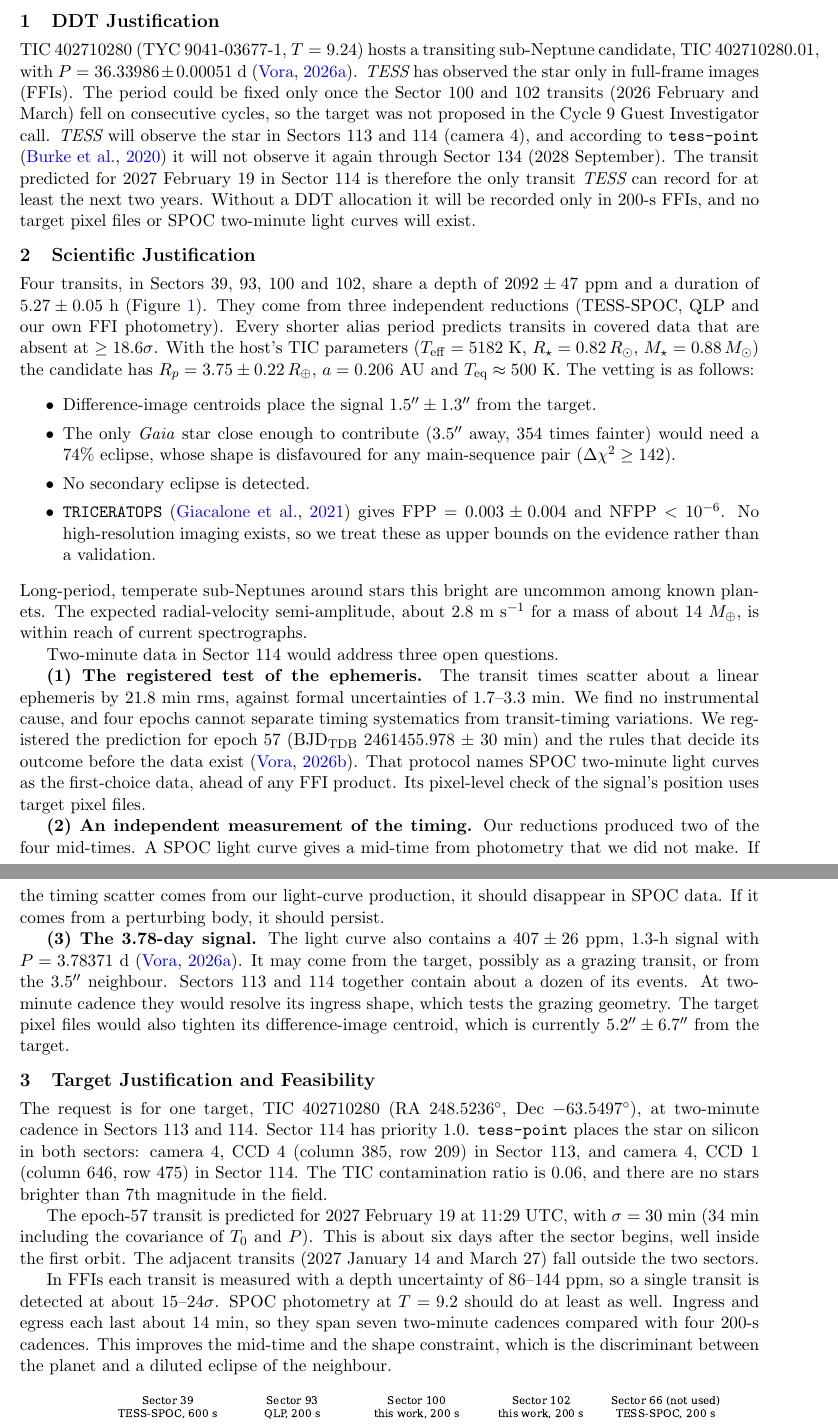
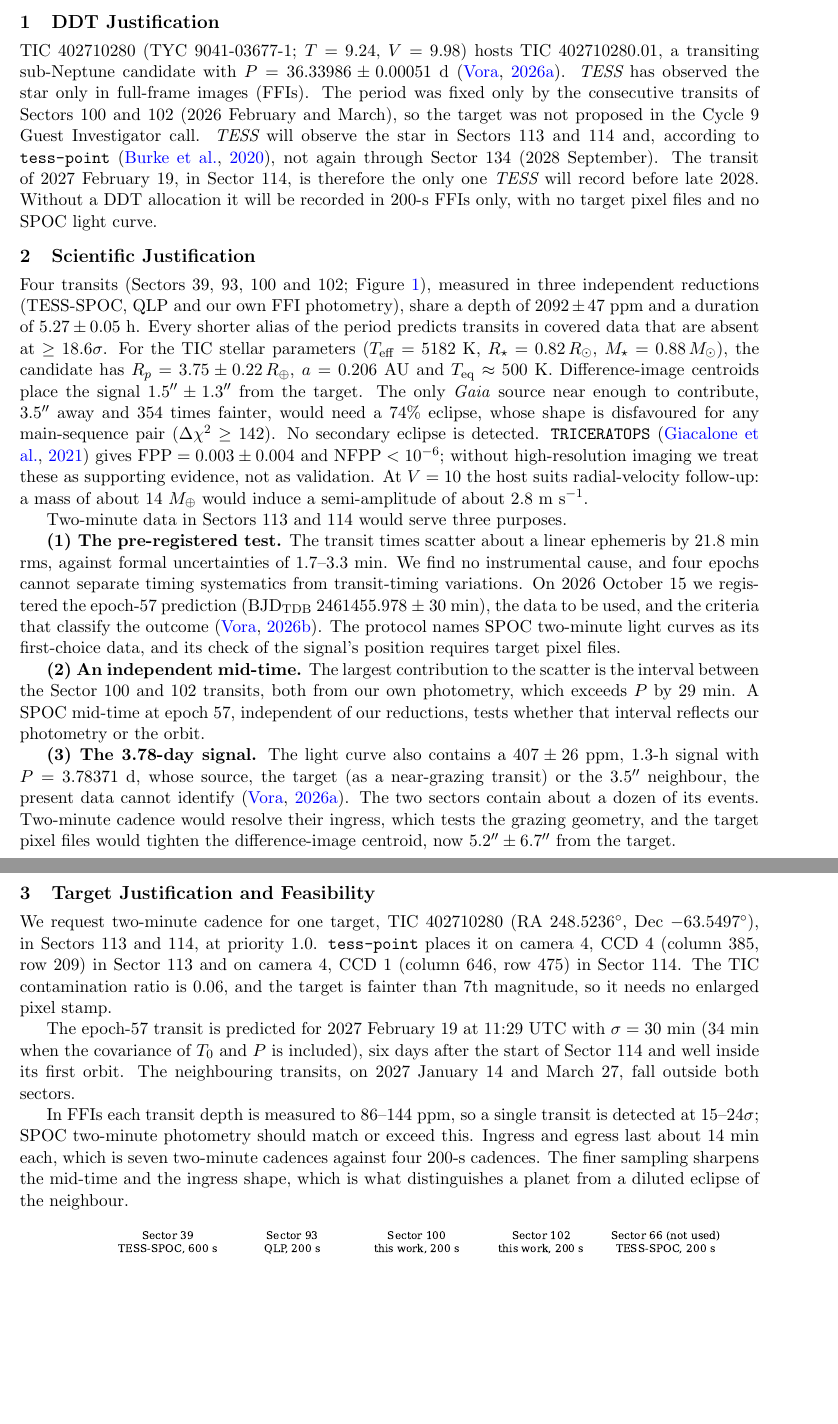
Before and after one commit to specbug/ad-astra, a LaTeX document (proposals/tess-ddt/proposal.tex): two parts of pages 1 and 2 of 2, joined at a grey line, cut so that both start at the same text, the shorter picture padded with empty space. Compiled offline with pdfLaTeX.

Commit message:
DDT proposal: tighten prose to paper standard
Fold the vetting list into prose, date the pre-registration, ground the
independent mid-time argument in the S100-S102 interval, answer the
template's bright-star question correctly, and rebalance the title.

Co-Authored-By: Claude Opus 5.5 <noreply@anthropic.com>
Claude-Session: https://claude.ai/code/session_01HPQdHQVehmk4raGYZB42gv

```diff
--- a/proposals/tess-ddt/proposal.tex
+++ b/proposals/tess-ddt/proposal.tex
@@ -30,7 +30,7 @@
 \newcommand{\re}{$R_{\oplus}$}
 \newcommand{\ms}{m~s$^{-1}$}
 
-\title{\vspace{-0.6in}Two-minute cadence for TIC 402710280,\\ a 36.3-day sub-Neptune candidate with a pre-registered transit in Sector 114}
+\title{\vspace{-0.6in}Two-minute cadence for a pre-registered transit of the\\ 36.3-day sub-Neptune candidate TIC 402710280.01}
 \author{Rishit Vora (Independent Researcher \textbar\ \href{mailto:rishitv@protonmail.com}{rishitv@protonmail.com})}
 \date{\vspace{-0.3in}}
 
@@ -41,34 +41,27 @@
 
 \section{DDT Justification}
 
-TIC~402710280 (TYC~9041-03677-1, $T = 9.24$) hosts a transiting sub-Neptune candidate, TIC~402710280.01, with $P = 36.33986 \pm 0.00051$~d \citep{Vora2026}. \tess\ has observed the star only in full-frame images (FFIs). The period could be fixed only once the Sector~100 and 102 transits (2026 February and March) fell on consecutive cycles, so the target was not proposed in the Cycle~9 Guest Investigator call. \tess\ will observe the star in Sectors~113 and~114 (camera~4), and according to \texttt{tess-point} \citep{Burke2020} it will not observe it again through Sector~134 (2028 September). The transit predicted for 2027 February~19 in Sector~114 is therefore the only transit \tess\ can record for at least the next two years. Without a DDT allocation it will be recorded only in 200-s FFIs, and no target pixel files or SPOC two-minute light curves will exist.
+TIC~402710280 (TYC~9041-03677-1; $T = 9.24$, $V = 9.98$) hosts TIC~402710280.01, a transiting sub-Neptune candidate with $P = 36.33986 \pm 0.00051$~d \citep{Vora2026}. \tess\ has observed the star only in full-frame images (FFIs). The period was fixed only by the consecutive transits of Sectors~100 and~102 (2026 February and March), so the target was not proposed in the Cycle~9 Guest Investigator call. \tess\ will observe the star in Sectors~113 and~114 and, according to \texttt{tess-point} \citep{Burke2020}, not again through Sector~134 (2028 September). The transit of 2027 February~19, in Sector~114, is therefore the only one \tess\ will record before late 2028. Without a DDT allocation it will be recorded in 200-s FFIs only, with no target pixel files and no SPOC light curve.
 
 \section{Scientific Justification}
 
-Four transits, in Sectors~39, 93, 100 and~102, share a depth of $2092 \pm 47$~ppm and a duration of $5.27 \pm 0.05$~h (Figure~\ref{fig:transits}). They come from three independent reductions (TESS-SPOC, QLP and our own FFI photometry). Every shorter alias period predicts transits in covered data that are absent at $\geq 18.6\sigma$. With the host's TIC parameters ($T_{\rm eff} = 5182$~K, $R_\star = 0.82$\,\rsun, $M_\star = 0.88$\,\msun) the candidate has $R_p = 3.75 \pm 0.22$\,\re, $a = 0.206$~AU and $T_{\rm eq} \approx 500$~K. The vetting is as follows:
-\begin{itemize}\setlength\itemsep{0pt}
-\item Difference-image centroids place the signal $1.5'' \pm 1.3''$ from the target.
-\item The only \textit{Gaia} star close enough to contribute ($3.5''$ away, 354 times fainter) would need a 74\% eclipse, whose shape is disfavoured for any main-sequence pair ($\Delta\chi^2 \geq 142$).
-\item No secondary eclipse is detected.
-\item \texttt{TRICERATOPS} \citep{Giacalone2021} gives ${\rm FPP} = 0.003 \pm 0.004$ and ${\rm NFPP} < 10^{-6}$. No high-resolution imaging exists, so we treat these as upper bounds on the evidence rather than a validation.
-\end{itemize}
-Long-period, temperate sub-Neptunes around stars this bright are uncommon among known planets. The expected radial-velocity semi-amplitude, about 2.8~\ms\ for a mass of about 14~$M_\oplus$, is within reach of current spectrographs.
+Four transits (Sectors~39, 93, 100 and~102; Figure~\ref{fig:transits}), measured in three independent reductions (TESS-SPOC, QLP and our own FFI photometry), share a depth of $2092 \pm 47$~ppm and a duration of $5.27 \pm 0.05$~h. Every shorter alias of the period predicts transits in covered data that are absent at $\geq 18.6\sigma$. For the TIC stellar parameters ($T_{\rm eff} = 5182$~K, $R_\star = 0.82$\,\rsun, $M_\star = 0.88$\,\msun), the candidate has $R_p = 3.75 \pm 0.22$\,\re, $a = 0.206$~AU and $T_{\rm eq} \approx 500$~K. Difference-image centroids place the signal $1.5'' \pm 1.3''$ from the target. The only \textit{Gaia} source near enough to contribute, $3.5''$ away and 354 times fainter, would need a 74\% eclipse, whose shape is disfavoured for any main-sequence pair ($\Delta\chi^2 \geq 142$). No secondary eclipse is detected. \texttt{TRICERATOPS} \citep{Giacalone2021} gives ${\rm FPP} = 0.003 \pm 0.004$ and ${\rm NFPP} < 10^{-6}$; without high-resolution imaging we treat these as supporting evidence, not as validation. At $V = 10$ the host suits radial-velocity follow-up: a mass of about 14~$M_\oplus$ would induce a semi-amplitude of about 2.8~\ms.
 
-Two-minute data in Sector~114 would address three open questions.
+Two-minute data in Sectors~113 and~114 would serve three purposes.
 
-\textbf{(1) The registered test of the ephemeris.} The transit times scatter about a linear ephemeris by 21.8~min rms, against formal uncertainties of 1.7--3.3~min. We find no instrumental cause, and four epochs cannot separate timing systematics from transit-timing variations. We registered the prediction for epoch~57 (BJD$_{\rm TDB}$~2461455.978~$\pm$~30~min) and the rules that decide its outcome before the data exist \citep{PreReg}. That protocol names SPOC two-minute light curves as the first-choice data, ahead of any FFI product. Its pixel-level check of the signal's position uses target pixel files.
+\textbf{(1) The pre-registered test.} The transit times scatter about a linear ephemeris by 21.8~min rms, against formal uncertainties of 1.7--3.3~min. We find no instrumental cause, and four epochs cannot separate timing systematics from transit-timing variations. On 2026 October~15 we registered the epoch-57 prediction (BJD$_{\rm TDB}$~2461455.978~$\pm$~30~min), the data to be used, and the criteria that classify the outcome \citep{PreReg}. The protocol names SPOC two-minute light curves as its first-choice data, and its check of the signal's position requires target pixel files.
 
-\textbf{(2) An independent measurement of the timing.} Our reductions produced two of the four mid-times. A SPOC light curve gives a mid-time from photometry that we did not make. If the timing scatter comes from our light-curve production, it should disappear in SPOC data. If it comes from a perturbing body, it should persist.
+\textbf{(2) An independent mid-time.} The largest contribution to the scatter is the interval between the Sector~100 and 102 transits, both from our own photometry, which exceeds $P$ by 29~min. A SPOC mid-time at epoch~57, independent of our reductions, tests whether that interval reflects our photometry or the orbit.
 
-\textbf{(3) The 3.78-day signal.} The light curve also contains a $407 \pm 26$~ppm, 1.3-h signal with $P = 3.78371$~d \citep{Vora2026}. It may come from the target, possibly as a grazing transit, or from the $3.5''$ neighbour. Sectors~113 and~114 together contain about a dozen of its events. At two-minute cadence they would resolve its ingress shape, which tests the grazing geometry. The target pixel files would also tighten its difference-image centroid, which is currently $5.2'' \pm 6.7''$ from the target.
+\textbf{(3) The 3.78-day signal.} The light curve also contains a $407 \pm 26$~ppm, 1.3-h signal with $P = 3.78371$~d, whose source, the target (as a near-grazing transit) or the $3.5''$ neighbour, the present data cannot identify \citep{Vora2026}. The two sectors contain about a dozen of its events. Two-minute cadence would resolve their ingress, which tests the grazing geometry, and the target pixel files would tighten the difference-image centroid, now $5.2'' \pm 6.7''$ from the target.
 
 \section{Target Justification and Feasibility}
 
-The request is for one target, TIC~402710280 (RA~$248.5236^\circ$, Dec~$-63.5497^\circ$), at two-minute cadence in Sectors~113 and~114. Sector~114 has priority 1.0. \texttt{tess-point} places the star on silicon in both sectors: camera~4, CCD~4 (column~385, row~209) in Sector~113, and camera~4, CCD~1 (column~646, row~475) in Sector~114. The TIC contamination ratio is 0.06, and there are no stars brighter than 7th magnitude in the field.
+We request two-minute cadence for one target, TIC~402710280 (RA~$248.5236^\circ$, Dec~$-63.5497^\circ$), in Sectors~113 and~114, at priority 1.0. \texttt{tess-point} places it on camera~4, CCD~4 (column~385, row~209) in Sector~113 and on camera~4, CCD~1 (column~646, row~475) in Sector~114. The TIC contamination ratio is 0.06, and the target is fainter than 7th magnitude, so it needs no enlarged pixel stamp.
 
-The epoch-57 transit is predicted for 2027 February~19 at 11:29~UTC, with $\sigma = 30$~min (34~min including the covariance of $T_0$ and $P$). This is about six days after the sector begins, well inside the first orbit. The adjacent transits (2027 January~14 and March~27) fall outside the two sectors.
+The epoch-57 transit is predicted for 2027 February~19 at 11:29~UTC with $\sigma = 30$~min (34~min when the covariance of $T_0$ and $P$ is included), six days after the start of Sector~114 and well inside its first orbit. The neighbouring transits, on 2027 January~14 and March~27, fall outside both sectors.
 
-In FFIs each transit is measured with a depth uncertainty of 86--144~ppm, so a single transit is detected at about 15--24$\sigma$. SPOC photometry at $T = 9.2$ should do at least as well. Ingress and egress each last about 14~min, so they span seven two-minute cadences compared with four 200-s cadences. This improves the mid-time and the shape constraint, which is the discriminant between the planet and a diluted eclipse of the neighbour.
+In FFIs each transit depth is measured to 86--144~ppm, so a single transit is detected at 15--24$\sigma$; SPOC two-minute photometry should match or exceed this. Ingress and egress last about 14~min each, which is seven two-minute cadences against four 200-s cadences. The finer sampling sharpens the mid-time and the ingress shape, which is what distinguishes a planet from a diluted eclipse of the neighbour.
 
 \begin{figure}[h]
 \centering
```
Also changed, not shown: proposals/tess-ddt/targets.csv (+1 -1 lines), proposals/tess-ddt/README.md, proposals/tess-ddt/proposal.pdf, proposals/tess-ddt/proposal.tex (2 more changed lines).
